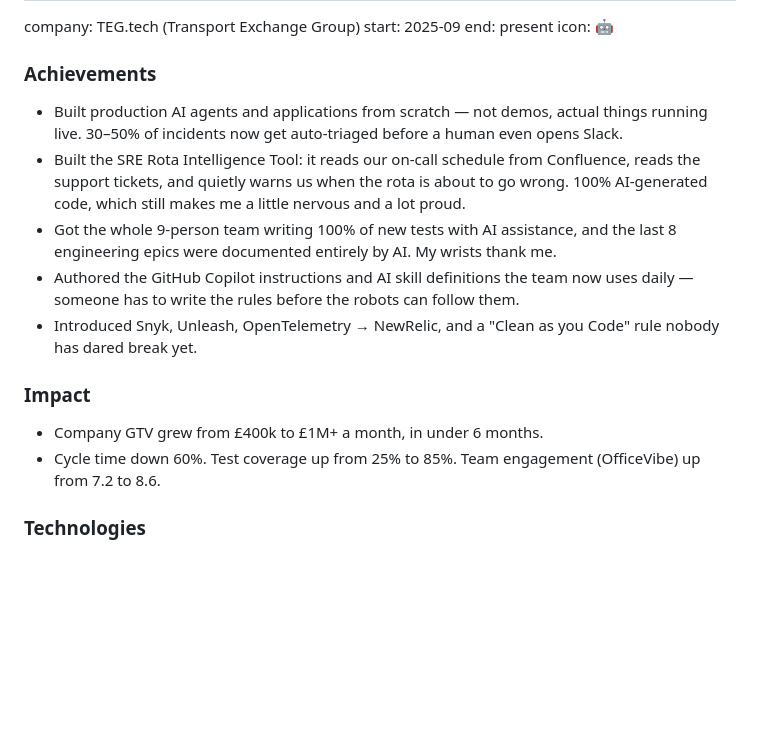
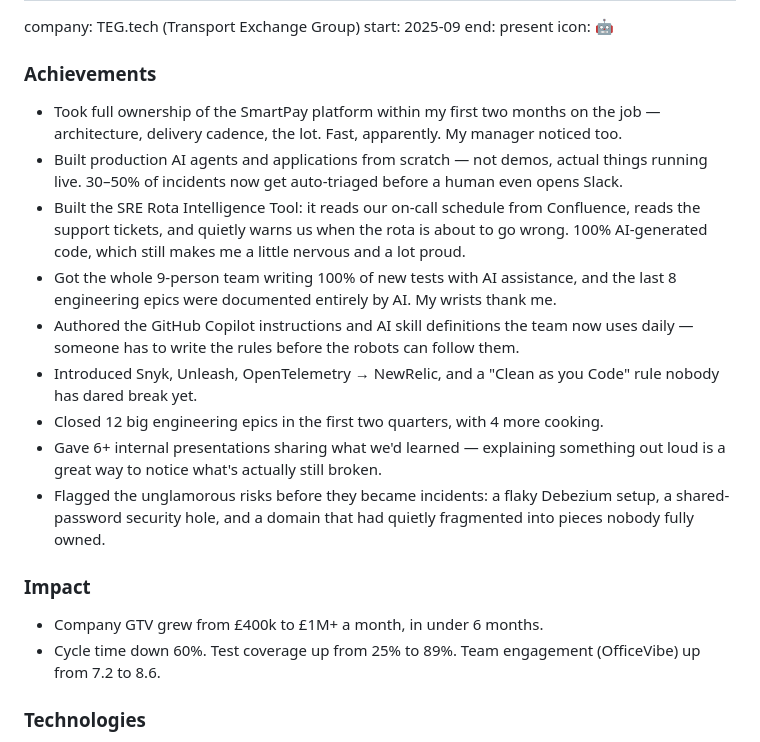
Before and after one commit to andrealorenzani/andrealorenzani.github.io, a Markdown page: data/experience.md, the part around the change. GitHub-like rendering; blank space fills up the shorter version.

```diff
--- a/data/experience.md
+++ b/data/experience.md
@@ -12,15 +12,19 @@ end: present
 icon: 🤖
 
 ### Achievements
+- Took full ownership of the SmartPay platform within my first two months on the job — architecture, delivery cadence, the lot. Fast, apparently. My manager noticed too.
 - Built production AI agents and applications from scratch — not demos, actual things running live. 30–50% of incidents now get auto-triaged before a human even opens Slack.
 - Built the SRE Rota Intelligence Tool: it reads our on-call schedule from Confluence, reads the support tickets, and quietly warns us when the rota is about to go wrong. 100% AI-generated code, which still makes me a little nervous and a lot proud.
 - Got the whole 9-person team writing 100% of new tests with AI assistance, and the last 8 engineering epics were documented entirely by AI. My wrists thank me.
 - Authored the GitHub Copilot instructions and AI skill definitions the team now uses daily — someone has to write the rules before the robots can follow them.
 - Introduced Snyk, Unleash, OpenTelemetry → NewRelic, and a "Clean as you Code" rule nobody has dared break yet.
+- Closed 12 big engineering epics in the first two quarters, with 4 more cooking.
+- Gave 6+ internal presentations sharing what we'd learned — explaining something out loud is a great way to notice what's actually still broken.
+- Flagged the unglamorous risks before they became incidents: a flaky Debezium setup, a shared-password security hole, and a domain that had quietly fragmented into pieces nobody fully owned.
 
 ### Impact
 - Company GTV grew from £400k to £1M+ a month, in under 6 months.
-- Cycle time down 60%. Test coverage up from 25% to 85%. Team engagement (OfficeVibe) up from 7.2 to 8.6.
+- Cycle time down 60%. Test coverage up from 25% to 89%. Team engagement (OfficeVibe) up from 7.2 to 8.6.
 
 ### Technologies
 Java, Spring, Kafka, PostgreSQL (EDB), Elasticsearch, AWS, Kubernetes, GitHub Copilot, OpenTelemetry, SonarQube, Snyk, Unleash
```
Also changed, not shown: it/data/experience.md (+5 -1 lines).
